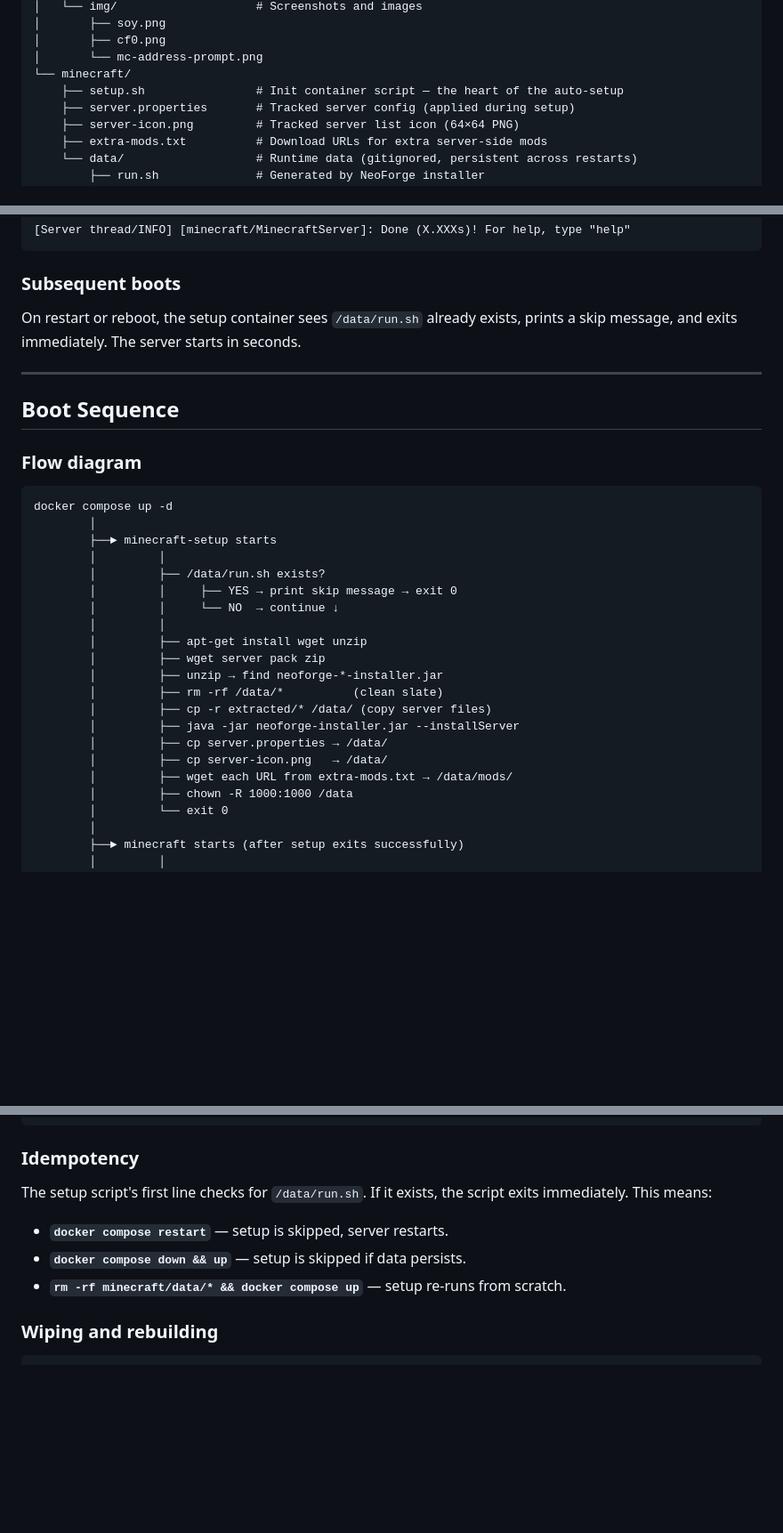
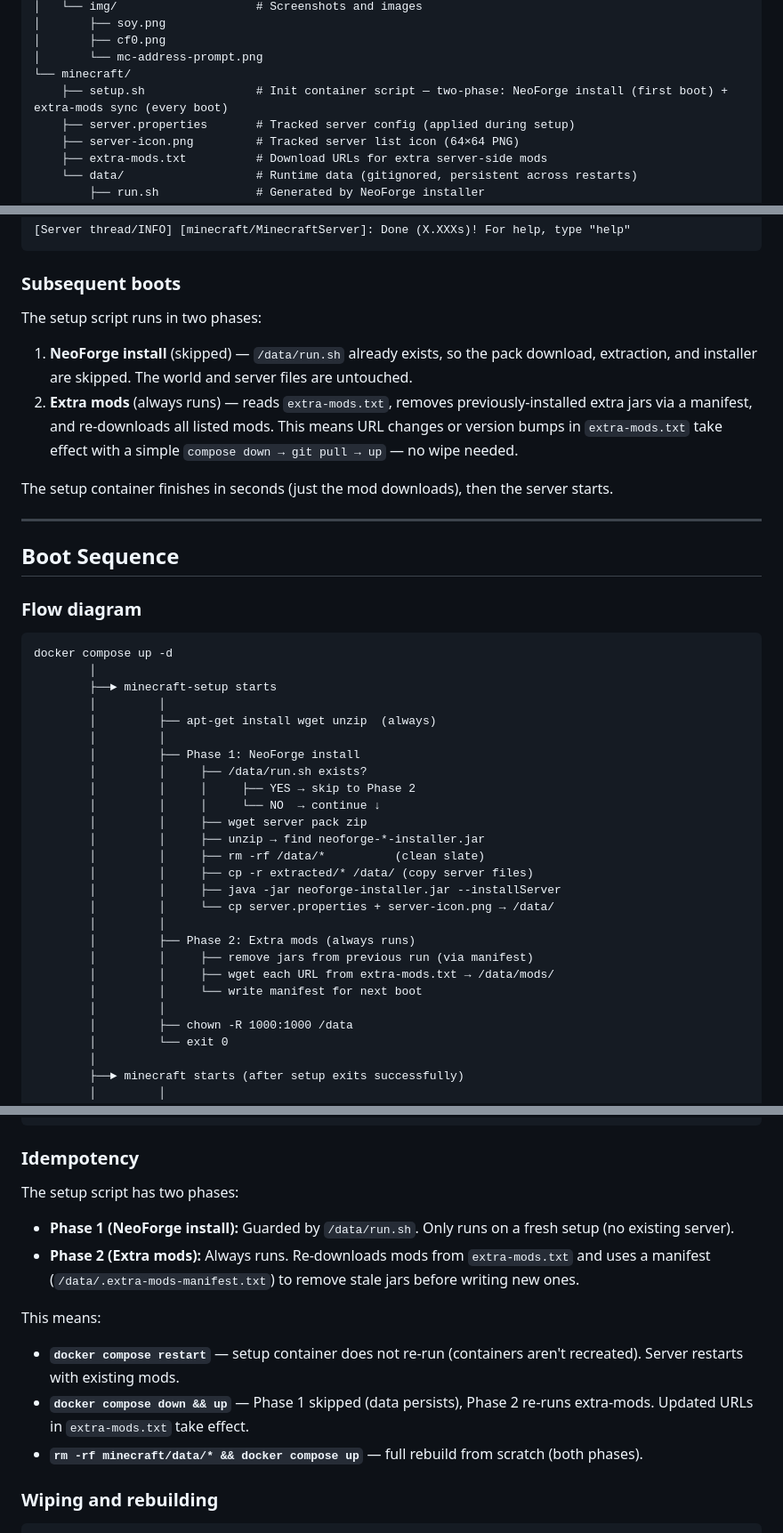
Before and after one commit to dpt5216/minecraft-stack, a Markdown page: README.md, 3 parts joined by grey strips. Shown at 89% size. Drawn GitHub-style; blank space fills up the shorter version.

```diff
--- a/README.md
+++ b/README.md
@@ -90,7 +90,7 @@ minecraft-stack/
 │       ├── cf0.png
 │       └── mc-address-prompt.png
 └── minecraft/
-    ├── setup.sh                # Init container script — the heart of the auto-setup
+    ├── setup.sh                # Init container script — two-phase: NeoForge install (first boot) + extra-mods sync (every boot)
     ├── server.properties       # Tracked server config (applied during setup)
     ├── server-icon.png         # Tracked server list icon (64×64 PNG)
     ├── extra-mods.txt          # Download URLs for extra server-side mods
@@ -178,7 +180,12 @@ You'll know the server is ready when you see:
 
 ### Subsequent boots
 
-On restart or reboot, the setup container sees `/data/run.sh` already exists, prints a skip message, and exits immediately. The server starts in seconds.
+The setup script runs in two phases:
+
+1. **NeoForge install** (skipped) — `/data/run.sh` already exists, so the pack download, extraction, and installer are skipped. The world and server files are untouched.
+2. **Extra mods** (always runs) — reads `extra-mods.txt`, removes previously-installed extra jars via a manifest, and re-downloads all listed mods. This means URL changes or version bumps in `extra-mods.txt` take effect with a simple `compose down → git pull → up` — no wipe needed.
+
+The setup container finishes in seconds (just the mod downloads), then the server starts.
 
 ---
 
@@ -191,19 +198,24 @@ docker compose up -d
         │
         ├──► minecraft-setup starts
         │         │
-        │         ├── /data/run.sh exists?
-        │         │     ├── YES → print skip message → exit 0
-        │         │     └── NO  → continue ↓
+        │         ├── apt-get install wget unzip  (always)
         │         │
-        │         ├── apt-get install wget unzip
-        │         ├── wget server pack zip
-        │         ├── unzip → find neoforge-*-installer.jar
-        │         ├── rm -rf /data/*          (clean slate)
-        │         ├── cp -r extracted/* /data/ (copy server files)
-        │         ├── java -jar neoforge-installer.jar --installServer
-        │         ├── cp server.properties → /data/
-        │         ├── cp server-icon.png   → /data/
-        │         ├── wget each URL from extra-mods.txt → /data/mods/
+        │         ├── Phase 1: NeoForge install
+        │         │     ├── /data/run.sh exists?
+        │         │     │     ├── YES → skip to Phase 2
+        │         │     │     └── NO  → continue ↓
+        │         │     ├── wget server pack zip
+        │         │     ├── unzip → find neoforge-*-installer.jar
+        │         │     ├── rm -rf /data/*          (clean slate)
+        │         │     ├── cp -r extracted/* /data/ (copy server files)
+        │         │     ├── java -jar neoforge-installer.jar --installServer
+        │         │     └── cp server.properties + server-icon.png → /data/
+        │         │
+        │         ├── Phase 2: Extra mods (always runs)
+        │         │     ├── remove jars from previous run (via manifest)
+        │         │     ├── wget each URL from extra-mods.txt → /data/mods/
+        │         │     └── write manifest for next boot
+        │         │
         │         ├── chown -R 1000:1000 /data
         │         └── exit 0
         │
@@ -222,11 +234,16 @@ docker compose up -d
 
 ### Idempotency
 
-The setup script's first line checks for `/data/run.sh`. If it exists, the script exits immediately. This means:
+The setup script has two phases:
 
-- **`docker compose restart`** — setup is skipped, server restarts.
-- **`docker compose down && up`** — setup is skipped if data persists.
-- **`rm -rf minecraft/data/* && docker compose up`** — setup re-runs from scratch.
+- **Phase 1 (NeoForge install):** Guarded by `/data/run.sh`. Only runs on a fresh setup (no existing server).
+- **Phase 2 (Extra mods):** Always runs. Re-downloads mods from `extra-mods.txt` and uses a manifest (`/data/.extra-mods-manifest.txt`) to remove stale jars before writing new ones.
+
+This means:
+
+- **`docker compose restart`** — setup container does not re-run (containers aren't recreated). Server restarts with existing mods.
+- **`docker compose down && up`** — Phase 1 skipped (data persists), Phase 2 re-runs extra-mods. Updated URLs in `extra-mods.txt` take effect.
+- **`rm -rf minecraft/data/* && docker compose up`** — full rebuild from scratch (both phases).
 
 ### Wiping and rebuilding
 
```
Also changed, not shown: other parts of README.md (+50 -7 lines).
